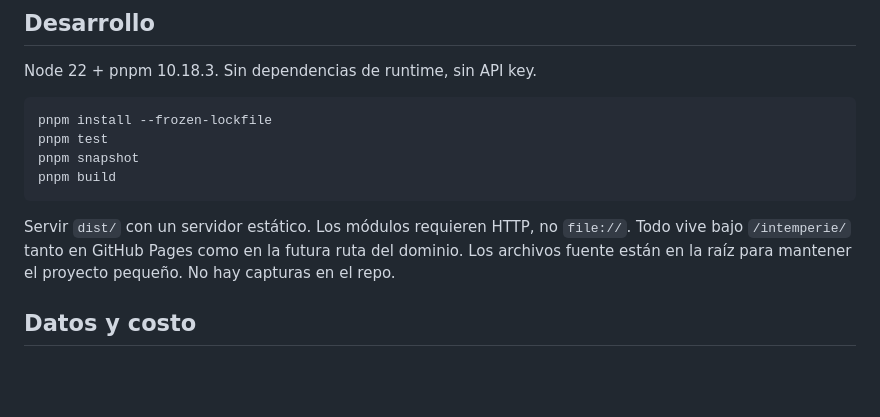
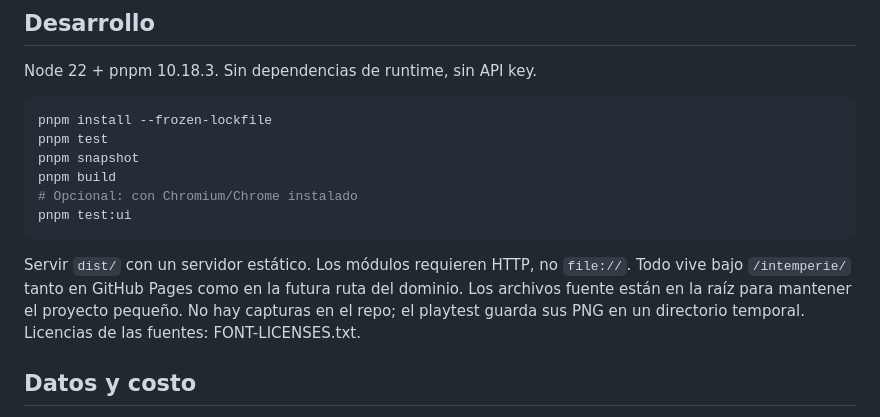
Before and after one commit to lucasramosuy/intemperie, a Markdown page: README.md, the part around the change. Drawn GitHub-style; blank space fills up the shorter version.

Commit message:
Implementar README.md
Added optional UI testing step and clarified source file storage.

````diff
--- a/README.md
+++ b/README.md
@@ -11,9 +11,11 @@ pnpm install --frozen-lockfile
 pnpm test
 pnpm snapshot
 pnpm build
+# Opcional: con Chromium/Chrome instalado
+pnpm test:ui
 ```
 
-Servir `dist/` con un servidor estático. Los módulos requieren HTTP, no `file://`. Todo vive bajo `/intemperie/` tanto en GitHub Pages como en la futura ruta del dominio. Los archivos fuente están en la raíz para mantener el proyecto pequeño. No hay capturas en el repo.
+Servir `dist/` con un servidor estático. Los módulos requieren HTTP, no `file://`. Todo vive bajo `/intemperie/` tanto en GitHub Pages como en la futura ruta del dominio. Los archivos fuente están en la raíz para mantener el proyecto pequeño. No hay capturas en el repo; el playtest guarda sus PNG en un directorio temporal. Licencias de las fuentes: FONT-LICENSES.txt.
 
 ## Datos y costo
 
````
